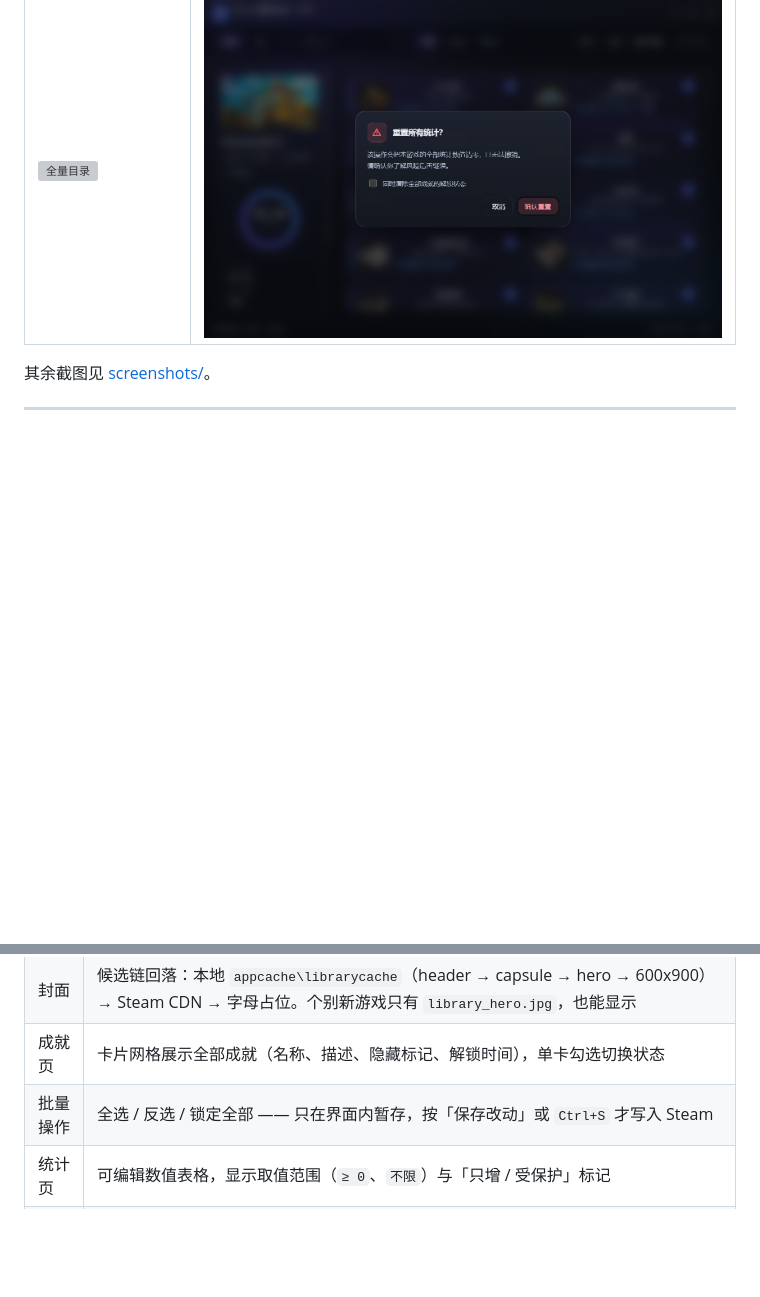
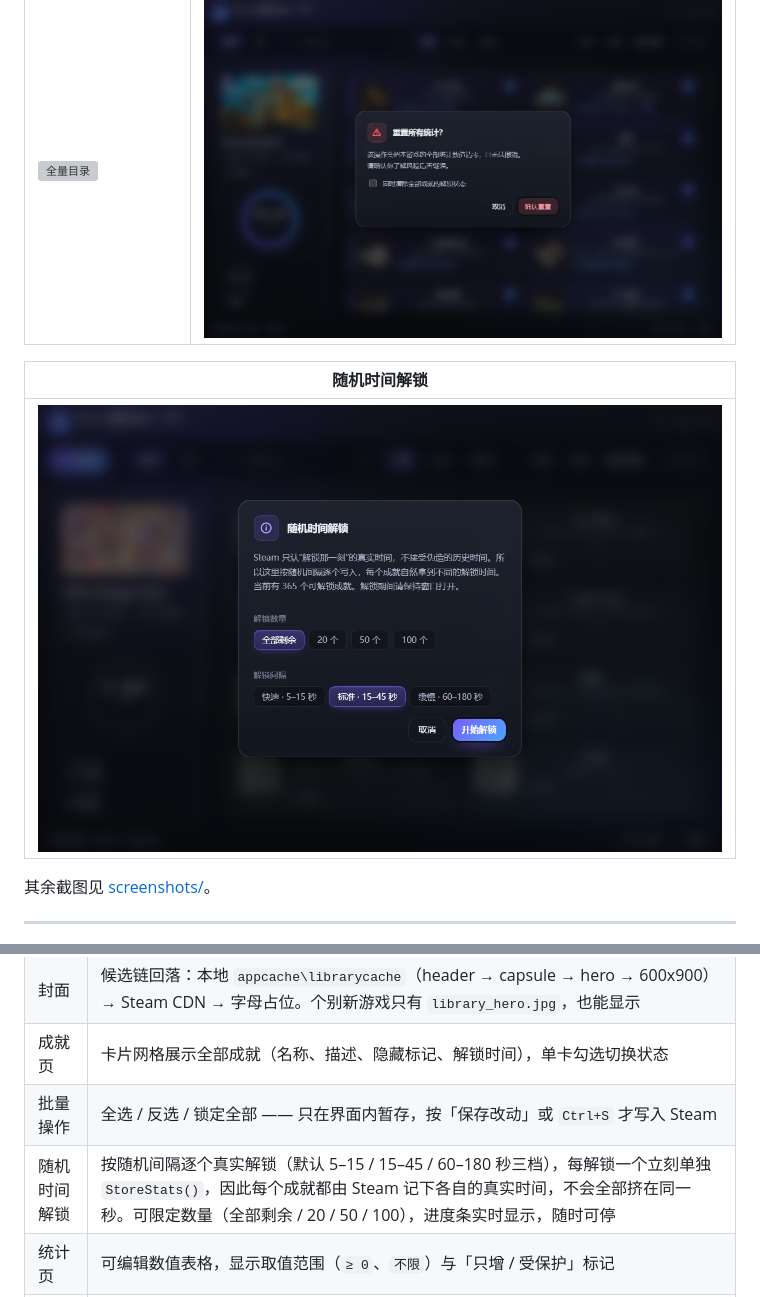
Before and after one commit to Knight003300/SAM-Modern, a Markdown page: README.md, 2 parts joined by grey strips. Drawn GitHub-style; pictures changed too: screenshots/11-random-unlock.png (added); blank space fills up the shorter version; grey boxes are pictures that could not be loaded.

```diff
--- a/README.md
+++ b/README.md
@@ -26,6 +26,10 @@
 | --- | --- |
 | ![全量目录](screenshots/10-picker-catalog.png) | ![重置](screenshots/06-reset-dialog.png) |
 
+| 随机时间解锁 |
+| --- |
+| ![随机时间解锁](screenshots/11-random-unlock.png) |
+
 其余截图见 [screenshots/](screenshots)。
 
 ---
@@ -38,6 +42,7 @@
 | 封面 | 候选链回落：本地 `appcache\librarycache`（header → capsule → hero → 600x900）→ Steam CDN → 字母占位。个别新游戏只有 `library_hero.jpg`，也能显示 |
 | 成就页 | 卡片网格展示全部成就（名称、描述、隐藏标记、解锁时间），单卡勾选切换状态 |
 | 批量操作 | 全选 / 反选 / 锁定全部 —— 只在界面内暂存，按「保存改动」或 `Ctrl+S` 才写入 Steam |
+| 随机时间解锁 | 按随机间隔逐个真实解锁（默认 5–15 / 15–45 / 60–180 秒三档），每解锁一个立刻单独 `StoreStats()`，因此每个成就都由 Steam 记下各自的真实时间，不会全部挤在同一秒。可限定数量（全部剩余 / 20 / 50 / 100），进度条实时显示，随时可停 |
 | 统计页 | 可编辑数值表格，显示取值范围（`≥ 0`、`不限`）与「只增 / 受保护」标记 |
 | 进度环 | 左侧实时显示解锁进度（例 `91 / 200 · 45.5%`） |
 | 重置 | 二次确认弹窗，可选「同时清除全部成就的解锁状态」 |
```
Also changed, not shown: docs-BRIDGE.md (+7 -0 lines), 使用说明.md (+2 -1 lines), 4 other files.
